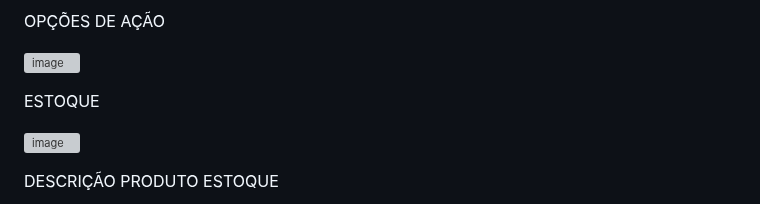
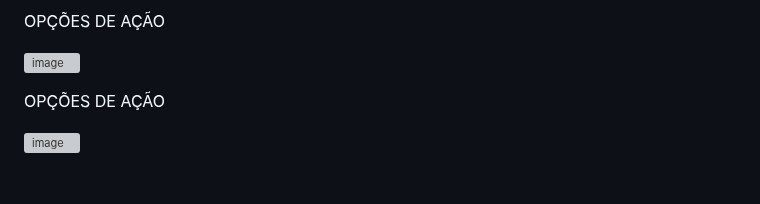
Before and after one commit to ICEI-PUC-Minas-PMV-ADS/pmv-ads-2024-1-e1-proj-web-t3-beveragesentry, a Markdown page: documentos/04-Projeto de Interface.md, the part around one of its changes. Drawn GitHub-style; blank space fills up the shorter version; grey boxes are pictures that could not be loaded.

```diff
--- a/documentos/04-Projeto de Interface.md
+++ b/documentos/04-Projeto de Interface.md
@@ -75,6 +75,6 @@ OPÇÕES DE AÇÃO
 
 
 
+OPÇÕES DE AÇÃO
 
-ESTOQUE
 
@@ -82,3 +82,2 @@ ESTOQUE
 
-DESCRIÇÃO PRODUTO ESTOQUE
 
```
Also changed, not shown: other parts of documentos/04-Projeto de Interface.md (+24 -2 lines).
